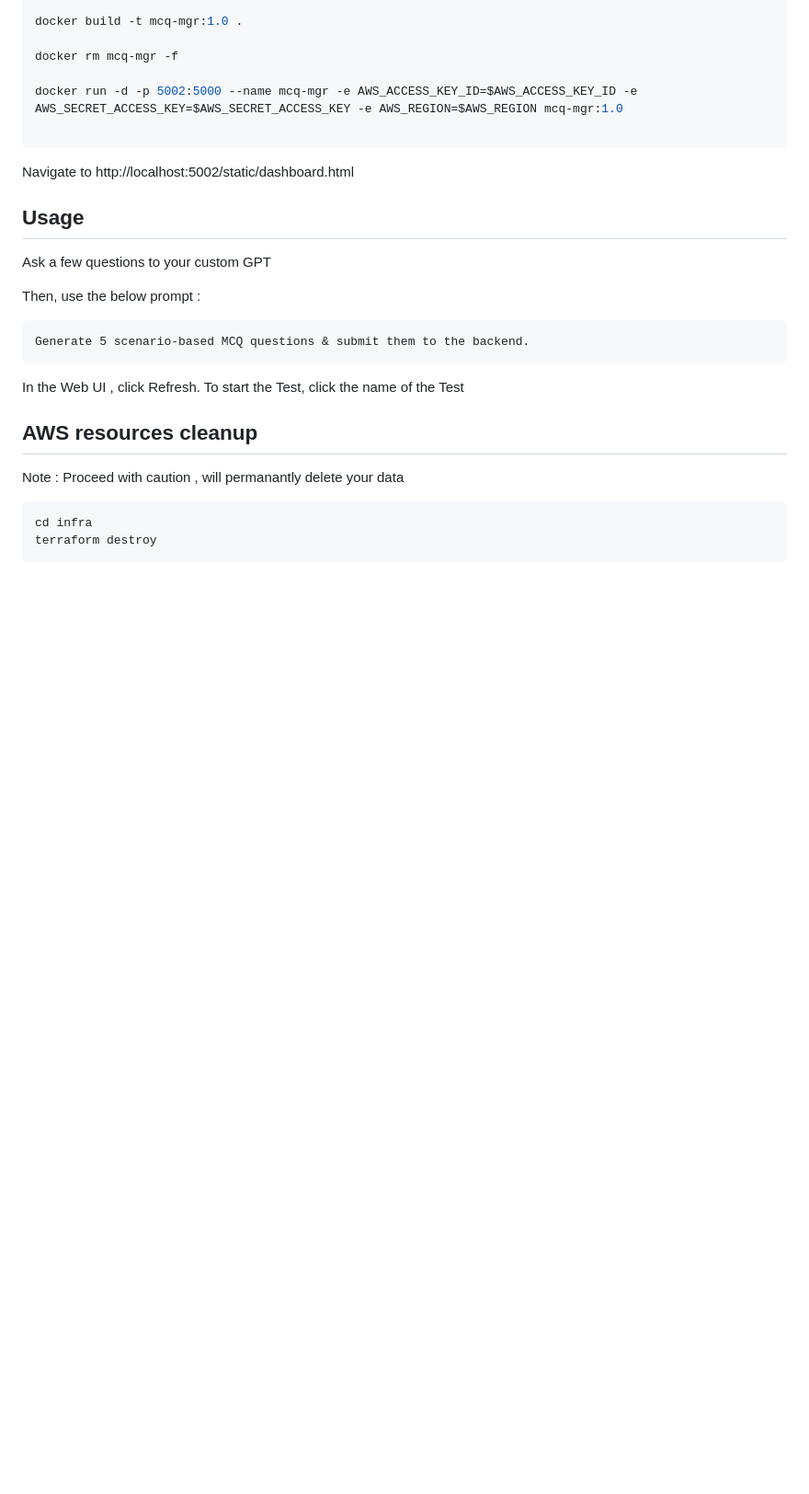
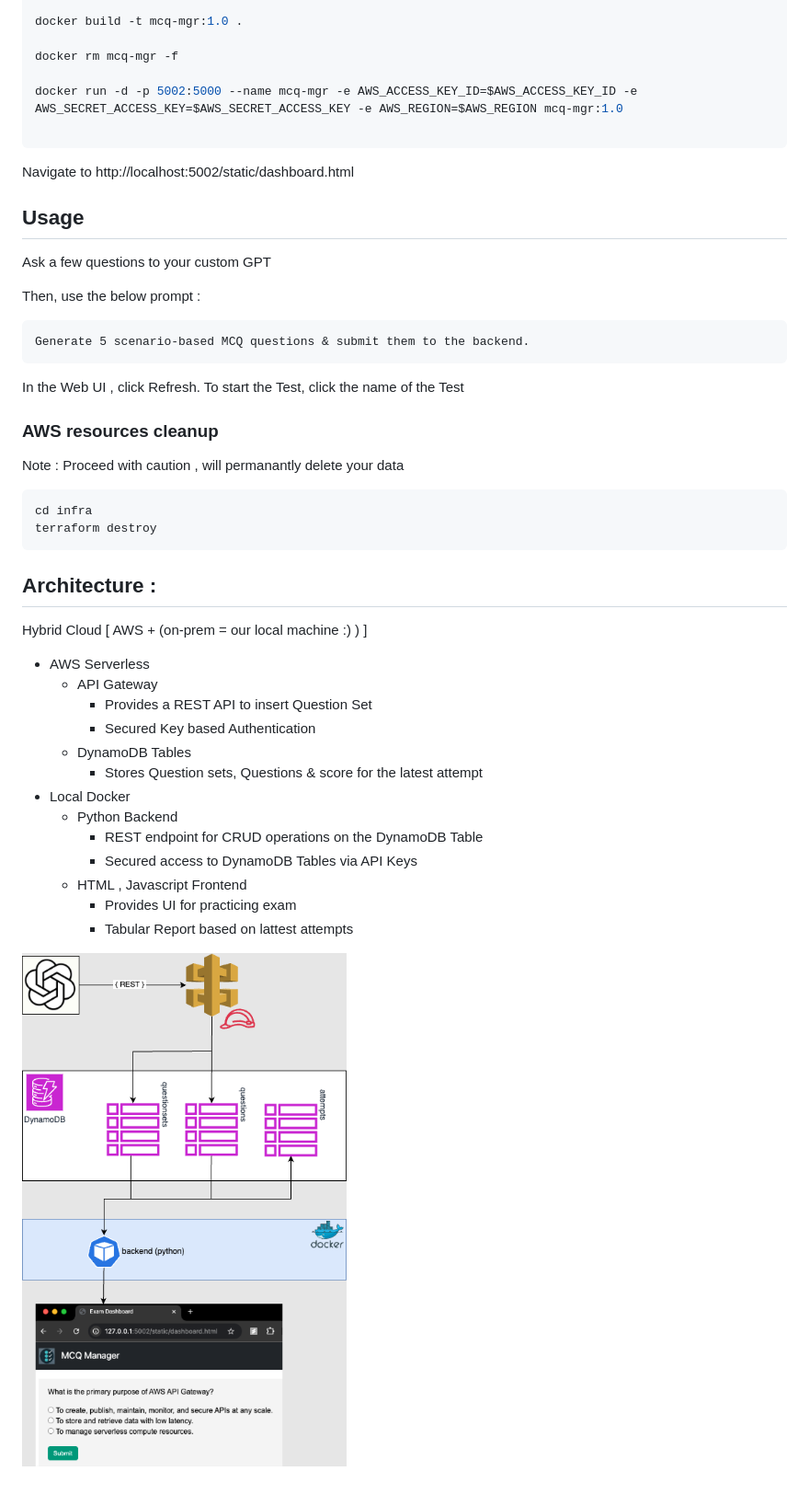
Before and after one commit to techwiselab/mcq-mgr, a Markdown page: ReadMe.md, the part around the change printed below. Shown: that part at 92% size. Drawn GitHub-style; pictures changed too: images/mcq-mgr-architecture.png (added); blank space fills up the shorter version.

Commit message:
Enhance ReadMe with AI-generated MCQ prep instructions and architecture overview; add new diagram

````diff
--- a/ReadMe.md
+++ b/ReadMe.md
@@ -175,7 +190,7 @@ Generate 5 scenario-based MCQ questions & submit them to the backend.
 In the Web UI , click Refresh. To start the Test, click the name of the Test
 
 
-## AWS resources cleanup
+### AWS resources cleanup
 
 Note : Proceed with caution , will permanantly delete your data
 
@@ -183,3 +198,23 @@ Note : Proceed with caution , will permanantly delete your data
 cd infra
 terraform destroy
 ```
+
+## Architecture :
+
+Hybrid Cloud [ AWS + (on-prem = our local machine :) ) ]
+  - AWS Serverless
+    - API Gateway
+      - Provides a REST API to insert Question Set
+      - Secured Key based Authentication
+    - DynamoDB Tables
+      - Stores Question sets, Questions & score for the latest attempt
+  - Local Docker
+    - Python Backend
+      - REST endpoint for CRUD operations on the DynamoDB Table
+      - Secured access to DynamoDB Tables via API Keys
+    - HTML , Javascript Frontend
+      - Provides UI for practicing exam
+      - Tabular Report based on lattest attempts
+
+
+![](./images/mcq-mgr-architecture.png)
````
Also changed, not shown: other parts of ReadMe.md (+20 -5 lines).
